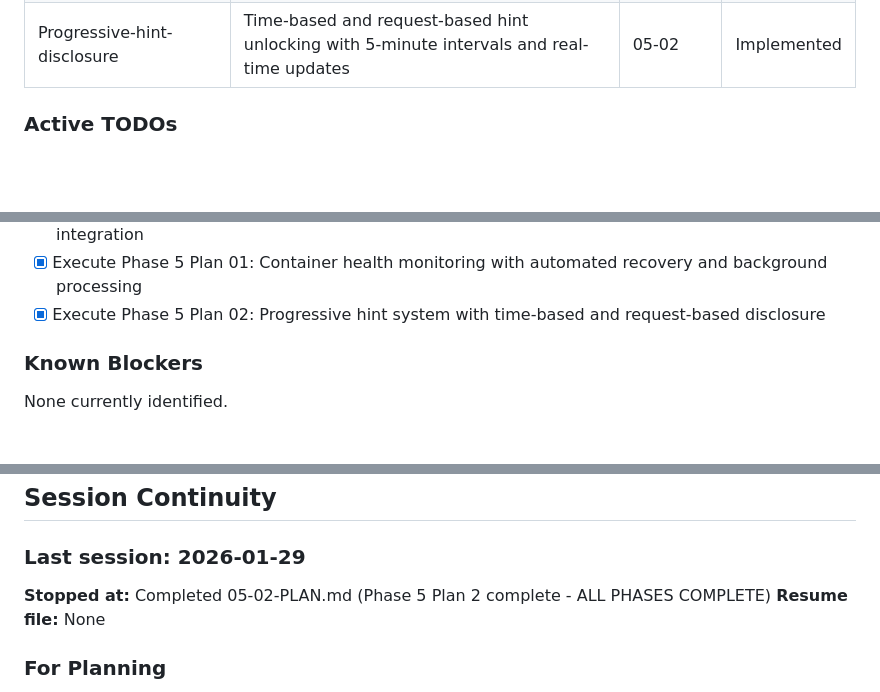
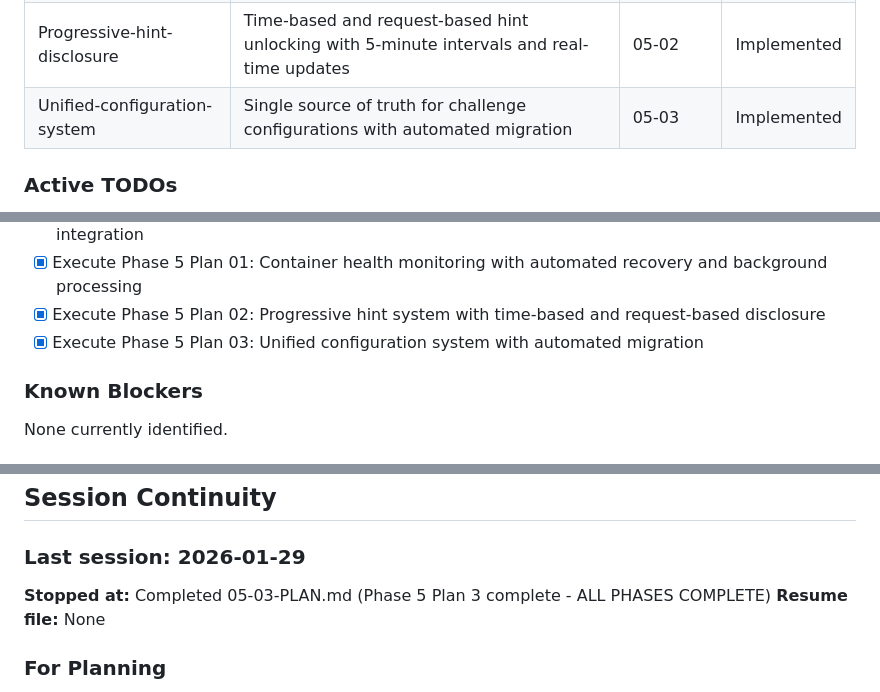
Before and after one commit to markmysler/dvc, a Markdown page: .planning/STATE.md, 3 parts joined by grey strips. Drawn GitHub-style; blank space fills up the shorter version.

```diff
--- a/.planning/STATE.md
+++ b/.planning/STATE.md
@@ -84,6 +84,7 @@
 | Unified-challenge-store | localStorage-based challenge store supporting both built-in and imported challenges | 04-02 | Implemented |
 | Background-health-monitoring | Daemon threads with Docker SDK health checks for automated container recovery | 05-01 | Implemented |
 | Progressive-hint-disclosure | Time-based and request-based hint unlocking with 5-minute intervals and real-time updates | 05-02 | Implemented |
+| Unified-configuration-system | Single source of truth for challenge configurations with automated migration | 05-03 | Implemented |
 
 ### Active TODOs
 - [x] Complete Phase 1 Plan 01: Project structure and Docker runtime
@@ -100,6 +101,7 @@
 - [x] Execute Phase 4 Plan 02: Challenge import interface with wizard workflow and discovery integration
 - [x] Execute Phase 5 Plan 01: Container health monitoring with automated recovery and background processing
 - [x] Execute Phase 5 Plan 02: Progressive hint system with time-based and request-based disclosure
+- [x] Execute Phase 5 Plan 03: Unified configuration system with automated migration
 
 ### Known Blockers
 None currently identified.
@@ -113,7 +115,7 @@ None currently identified.
 ## Session Continuity
 
 ### Last session: 2026-01-29
-**Stopped at:** Completed 05-02-PLAN.md (Phase 5 Plan 2 complete - ALL PHASES COMPLETE)
+**Stopped at:** Completed 05-03-PLAN.md (Phase 5 Plan 3 complete - ALL PHASES COMPLETE)
 **Resume file:** None
 
 ### For Planning
```
Also changed, not shown: other parts of .planning/STATE.md (+6 -6 lines), 1 other file.
